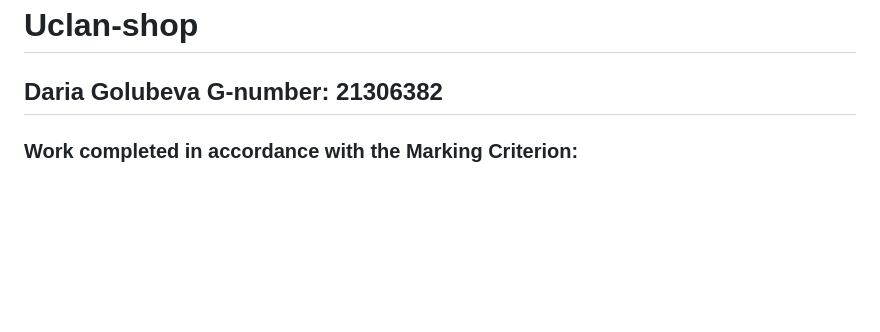
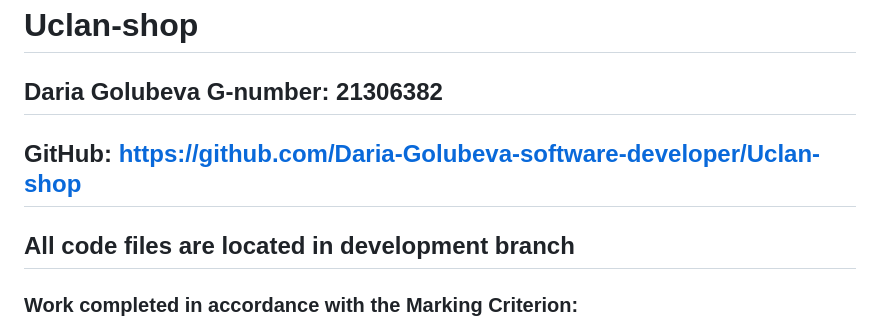
Before and after one commit to Daria-Golubeva-software-developer/Uclan-shop, a Markdown page: README.md, the part around the change. GitHub-like rendering; blank space fills up the shorter version.

Commit message:
Update README with GitHub link and branch info
Added GitHub link and information about code files.

```diff
--- a/README.md
+++ b/README.md
@@ -1,6 +1,9 @@
 # Uclan-shop
 
 ## Daria Golubeva G-number: 21306382
+
+## GitHub: https://github.com/Daria-Golubeva-software-developer/Uclan-shop
+## All code files are located in development branch
 
 ### Work completed in accordance with the Marking Criterion:
  1. **Contains a homepage (`index.html`)**
```
